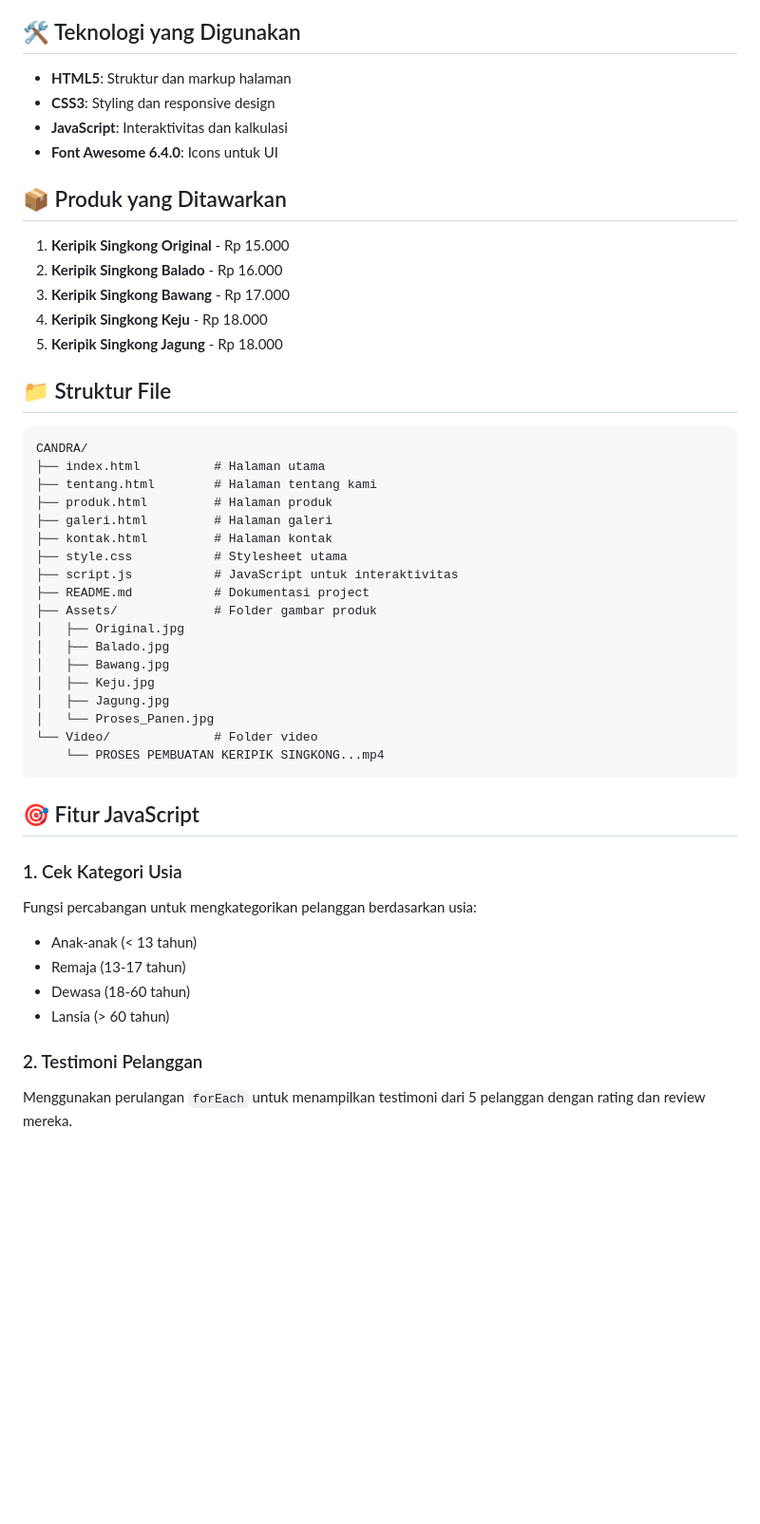
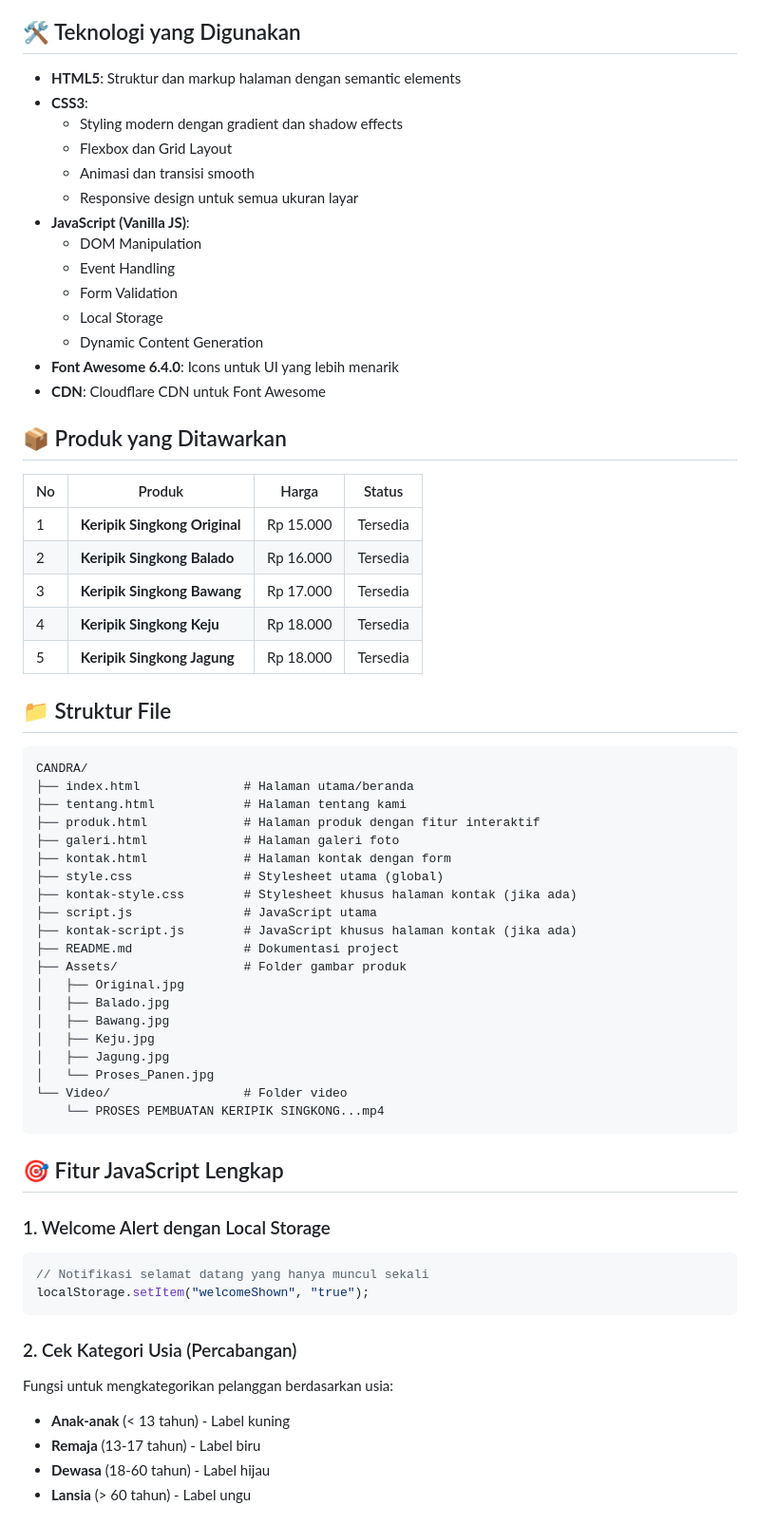
Before and after one commit to CANDRA2006/PROJECT_UMKM, a Markdown page: README.md, the part around the change printed below. Shown: that part at 95% size. GitHub-like rendering; blank space fills up the shorter version.

````diff
--- a/README.md
+++ b/README.md
@@ -21,51 +57,68 @@ Website ini merupakan platform digital untuk mempromosikan produk keripik singko
 
 ## 🛠️ Teknologi yang Digunakan
 
-- **HTML5**: Struktur dan markup halaman
-- **CSS3**: Styling dan responsive design
-- **JavaScript**: Interaktivitas dan kalkulasi
-- **Font Awesome 6.4.0**: Icons untuk UI
+- **HTML5**: Struktur dan markup halaman dengan semantic elements
+- **CSS3**:
+  - Styling modern dengan gradient dan shadow effects
+  - Flexbox dan Grid Layout
+  - Animasi dan transisi smooth
+  - Responsive design untuk semua ukuran layar
+- **JavaScript (Vanilla JS)**:
+  - DOM Manipulation
+  - Event Handling
+  - Form Validation
+  - Local Storage
+  - Dynamic Content Generation
+- **Font Awesome 6.4.0**: Icons untuk UI yang lebih menarik
+- **CDN**: Cloudflare CDN untuk Font Awesome
 
 ## 📦 Produk yang Ditawarkan
 
-1. **Keripik Singkong Original** - Rp 15.000
-2. **Keripik Singkong Balado** - Rp 16.000
-3. **Keripik Singkong Bawang** - Rp 17.000
-4. **Keripik Singkong Keju** - Rp 18.000
-5. **Keripik Singkong Jagung** - Rp 18.000
+| No | Produk | Harga | Status |
+|----|--------|-------|--------|
+| 1 | **Keripik Singkong Original** | Rp 15.000 | Tersedia |
+| 2 | **Keripik Singkong Balado** | Rp 16.000 | Tersedia |
+| 3 | **Keripik Singkong Bawang** | Rp 17.000 | Tersedia |
+| 4 | **Keripik Singkong Keju** | Rp 18.000 | Tersedia |
+| 5 | **Keripik Singkong Jagung** | Rp 18.000 | Tersedia |
 
 ## 📁 Struktur File
 
 ```
 CANDRA/
-├── index.html          # Halaman utama
-├── tentang.html        # Halaman tentang kami
-├── produk.html         # Halaman produk
-├── galeri.html         # Halaman galeri
-├── kontak.html         # Halaman kontak
-├── style.css           # Stylesheet utama
-├── script.js           # JavaScript untuk interaktivitas
-├── README.md           # Dokumentasi project
-├── Assets/             # Folder gambar produk
+├── index.html              # Halaman utama/beranda
+├── tentang.html            # Halaman tentang kami
+├── produk.html             # Halaman produk dengan fitur interaktif
+├── galeri.html             # Halaman galeri foto
+├── kontak.html             # Halaman kontak dengan form
+├── style.css               # Stylesheet utama (global)
+├── kontak-style.css        # Stylesheet khusus halaman kontak (jika ada)
+├── script.js               # JavaScript utama
+├── kontak-script.js        # JavaScript khusus halaman kontak (jika ada)
+├── README.md               # Dokumentasi project
+├── Assets/                 # Folder gambar produk
 │   ├── Original.jpg
 │   ├── Balado.jpg
 │   ├── Bawang.jpg
 │   ├── Keju.jpg
 │   ├── Jagung.jpg
 │   └── Proses_Panen.jpg
-└── Video/              # Folder video
+└── Video/                  # Folder video
     └── PROSES PEMBUATAN KERIPIK SINGKONG...mp4
 ```
 
-## 🎯 Fitur JavaScript
+## 🎯 Fitur JavaScript Lengkap
 
-### 1. Cek Kategori Usia
-Fungsi percabangan untuk mengkategorikan pelanggan berdasarkan usia:
-- Anak-anak (< 13 tahun)
-- Remaja (13-17 tahun)
-- Dewasa (18-60 tahun)
-- Lansia (> 60 tahun)
+### 1. Welcome Alert dengan Local Storage
+```javascript
+// Notifikasi selamat datang yang hanya muncul sekali
+localStorage.setItem("welcomeShown", "true");
+```
 
-### 2. Testimoni Pelanggan
-Menggunakan perulangan `forEach` untuk menampilkan testimoni dari 5 pelanggan dengan rating dan review mereka.
+### 2. Cek Kategori Usia (Percabangan)
+Fungsi untuk mengkategorikan pelanggan berdasarkan usia:
+- **Anak-anak** (< 13 tahun) - Label kuning
+- **Remaja** (13-17 tahun) - Label biru
+- **Dewasa** (18-60 tahun) - Label hijau
+- **Lansia** (> 60 tahun) - Label ungu
 
````
Also changed, not shown: other parts of README.md (+204 -36 lines).
